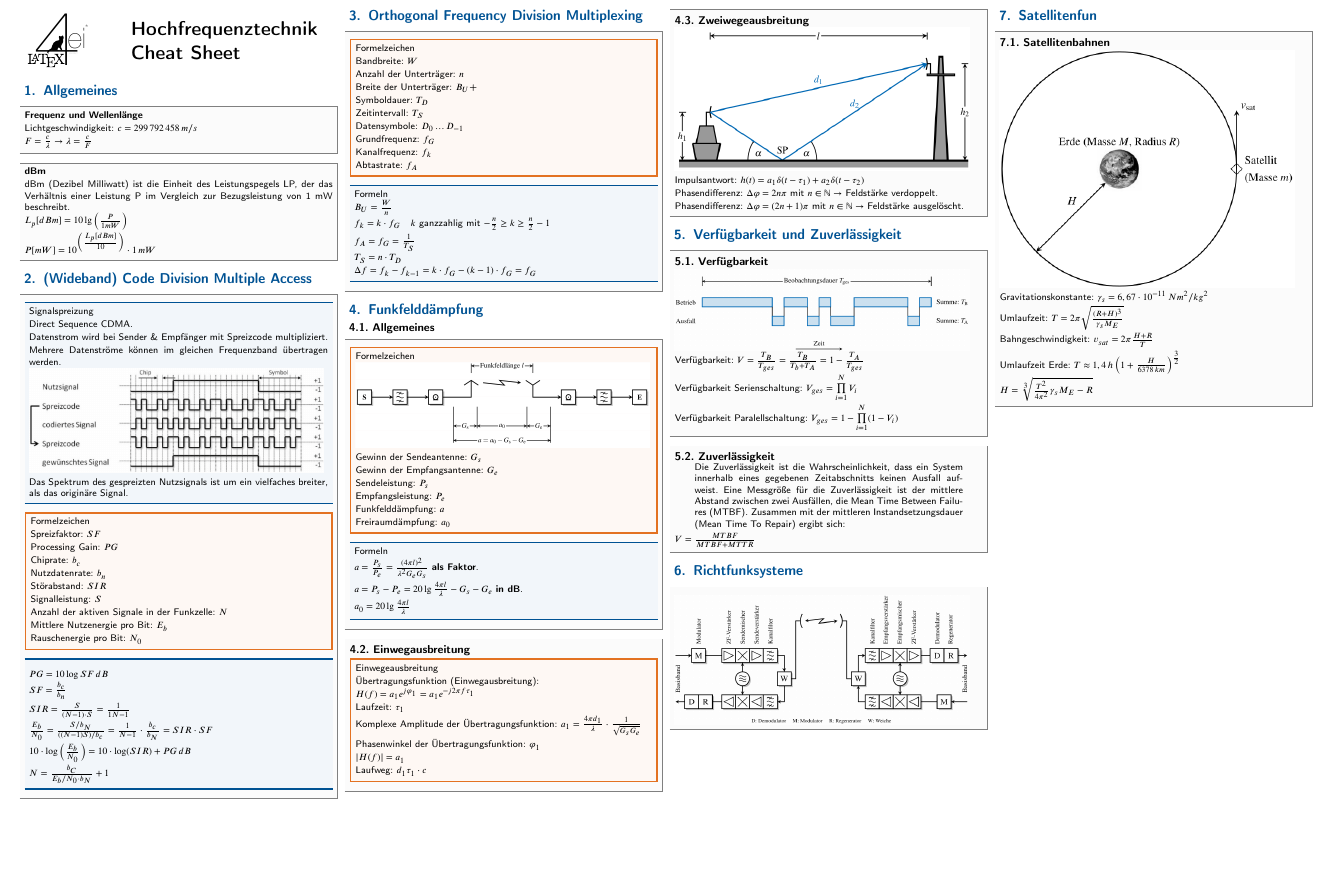
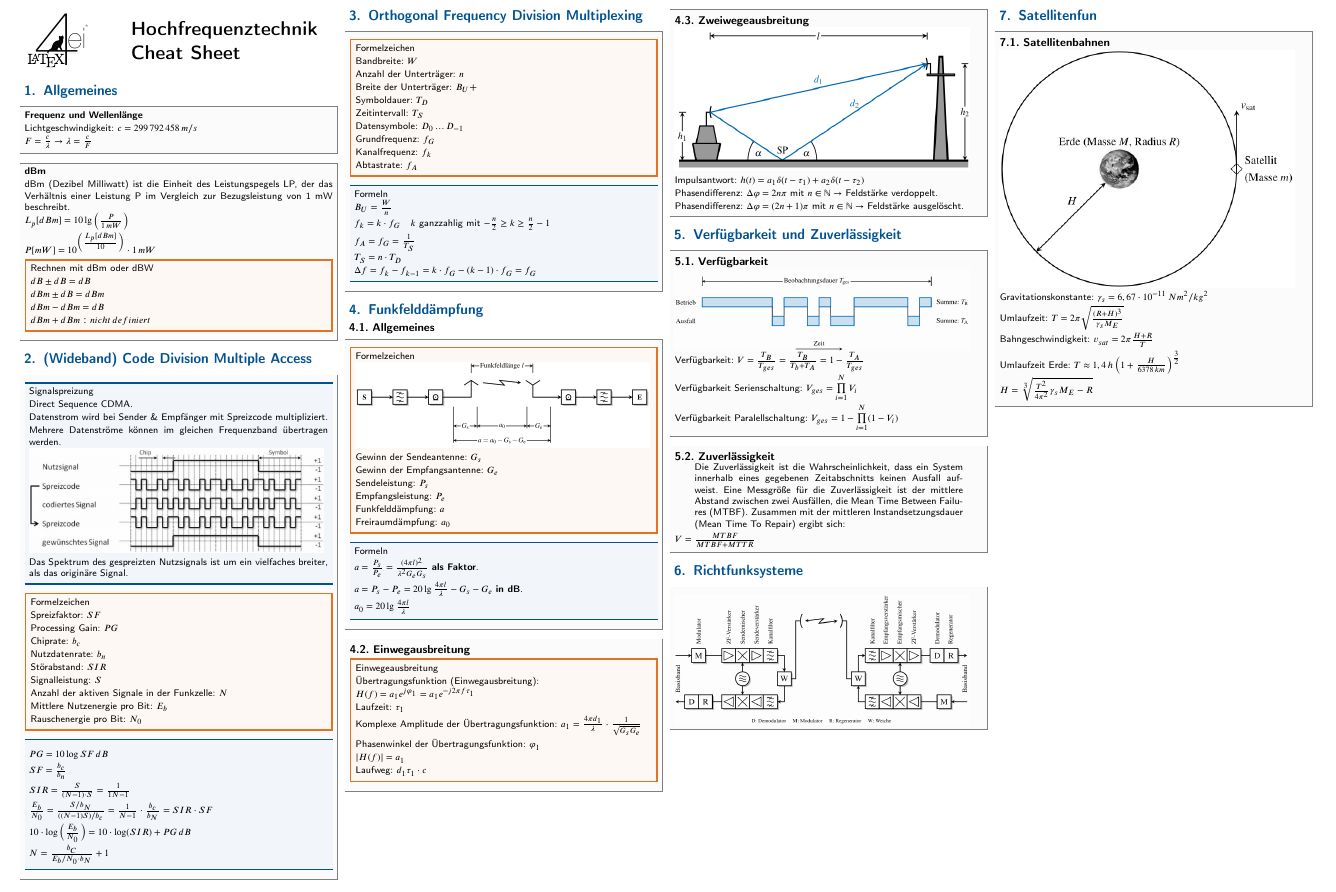
Before and after one commit to doppelplus/Cheats, a LaTeX document (Hochfrequenztechnik/Formelsammlung.tex): part of the page, cut so that both start at the same text. The pictures show the PDF file Hochfrequenztechnik/Formelsammlung.pdf that the author committed with the source.

Commit message:
Rechnen mit dBm

```diff
--- a/Hochfrequenztechnik/Formelsammlung.tex
+++ b/Hochfrequenztechnik/Formelsammlung.tex
@@ -19,6 +19,12 @@
         \item dBm (Dezibel Milliwatt) ist die Einheit des Leistungspegels LP, der das Verhältnis einer Leistung P im Vergleich zur Bezugsleistung von 1 mW beschreibt.
         \item $L_p[dBm] = 10\lg\left(\frac{P}{1\,mW}\right)$
         \item $P[mW] = 10^{\left(\frac{L_p[dBm]}{10}\right)}\cdot 1\,mW$
+        \item \begin{symbolbox} {Rechnen mit dBm oder dBW}
+            \item $dB \pm dB = dB$
+            \item $dBm \pm dB = dBm$
+            \item $dBm - dBm = dB$
+            \item $dBm + dBm : nicht\, definiert$
+        \end{symbolbox}
     \end{sectionbox}
 
 \section{(Wideband) Code Division Multiple Access}
```
Also changed, not shown: Hochfrequenztechnik/Formelsammlung.pdf.
